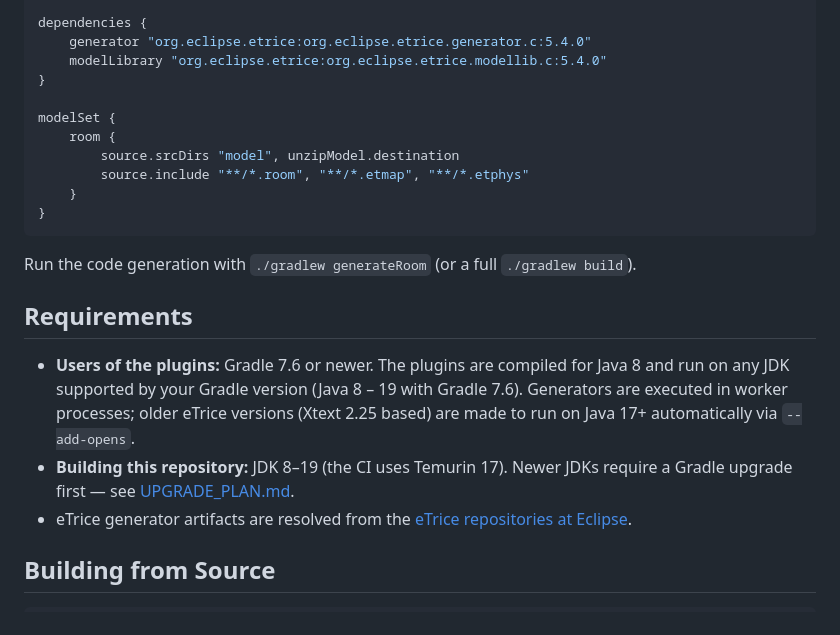
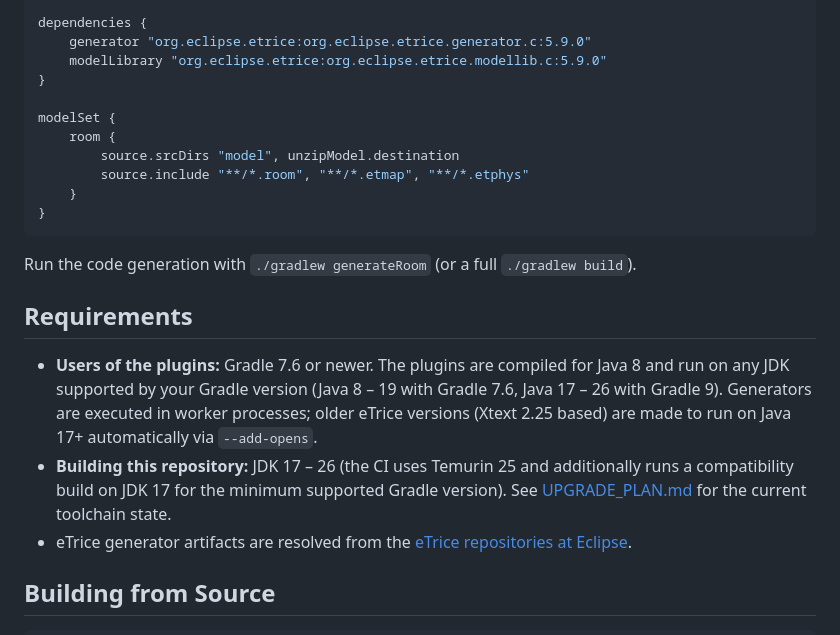
Before and after one commit to protossoftware/etrice-gradle-plugin, a Markdown page: README.md, the part around the change. Rendered like a GitHub page.

Commit message:
Update docs for the Gradle 9.7.1 / JDK 25 toolchain

```diff
--- a/README.md
+++ b/README.md
@@ -71,8 +71,8 @@ repositories {
 }
 
 dependencies {
-    generator "org.eclipse.etrice:org.eclipse.etrice.generator.c:5.4.0"
-    modelLibrary "org.eclipse.etrice:org.eclipse.etrice.modellib.c:5.4.0"
+    generator "org.eclipse.etrice:org.eclipse.etrice.generator.c:5.9.0"
+    modelLibrary "org.eclipse.etrice:org.eclipse.etrice.modellib.c:5.9.0"
 }
 
 modelSet {
@@ -88,11 +88,13 @@ Run the code generation with `./gradlew generateRoom` (or a full `./gradlew buil
 ## Requirements
 
 * **Users of the plugins:** Gradle 7.6 or newer. The plugins are compiled for Java 8 and run
-  on any JDK supported by your Gradle version (Java 8 – 19 with Gradle 7.6).
+  on any JDK supported by your Gradle version (Java 8 – 19 with Gradle 7.6,
+  Java 17 – 26 with Gradle 9).
   Generators are executed in worker processes; older eTrice versions (Xtext 2.25 based)
   are made to run on Java 17+ automatically via `--add-opens`.
-* **Building this repository:** JDK 8–19 (the CI uses Temurin 17). Newer JDKs require a
-  Gradle upgrade first — see [UPGRADE_PLAN.md](UPGRADE_PLAN.md).
+* **Building this repository:** JDK 17 – 26 (the CI uses Temurin 25 and additionally runs a
+  compatibility build on JDK 17 for the minimum supported Gradle version).
+  See [UPGRADE_PLAN.md](UPGRADE_PLAN.md) for the current toolchain state.
 * eTrice generator artifacts are resolved from the
   [eTrice repositories at Eclipse](https://repo.eclipse.org/content/repositories/etrice/).
 
```
Also changed, not shown: AGENTS.md (+24 -14 lines), UPGRADE_PLAN.md (+21 -24 lines).
